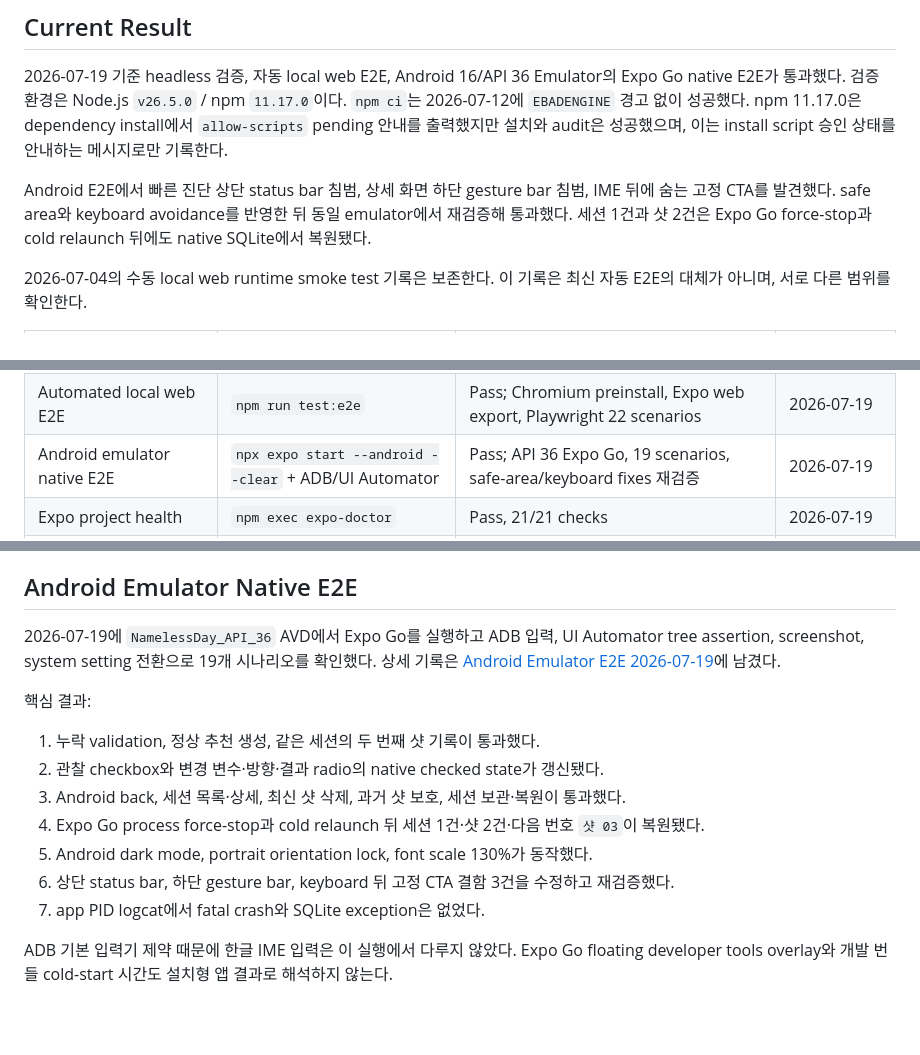
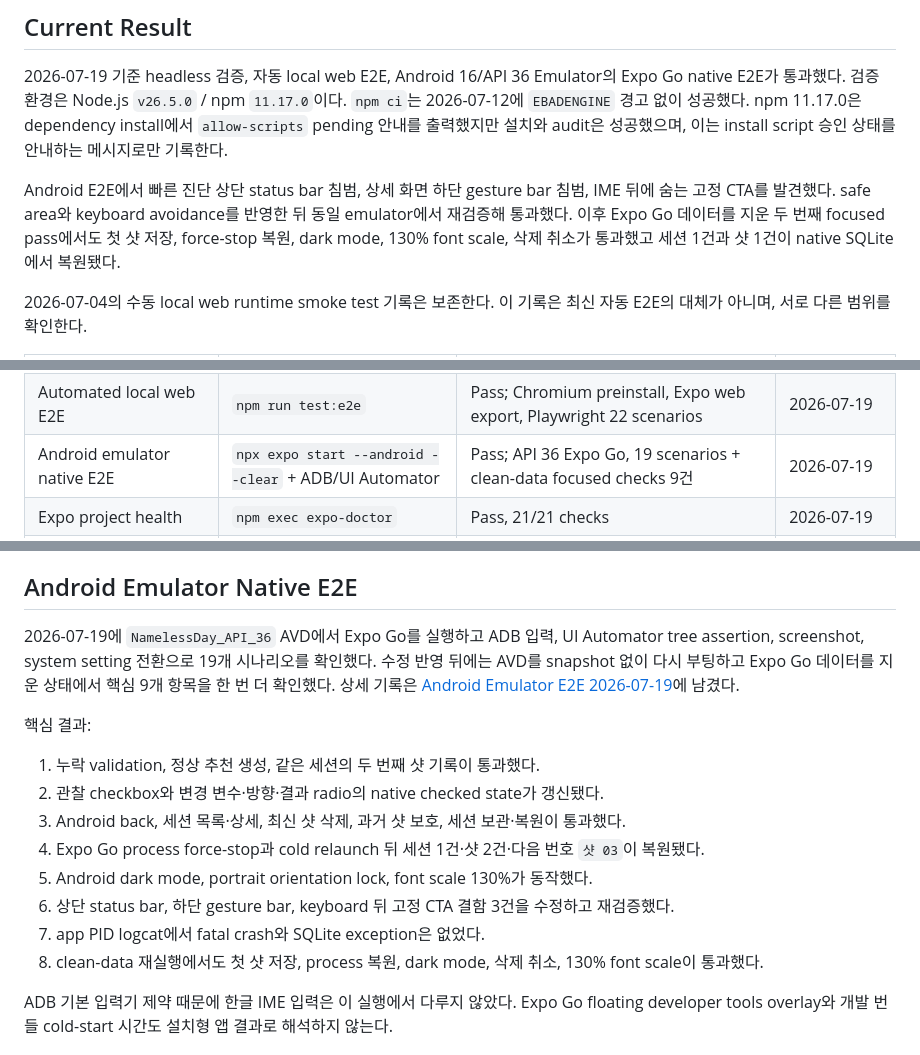
Before and after one commit to icecokel/espresso-coach, a Markdown page: docs/planning/verification-status.md, 3 parts joined by grey strips. GitHub-like rendering; blank space fills up the shorter version.

```diff
--- a/docs/planning/verification-status.md
+++ b/docs/planning/verification-status.md
@@ -18,7 +18,7 @@ Last updated: 2026-07-19
 
 2026-07-19 기준 headless 검증, 자동 local web E2E, Android 16/API 36 Emulator의 Expo Go native E2E가 통과했다. 검증 환경은 Node.js `v26.5.0` / npm `11.17.0`이다. `npm ci`는 2026-07-12에 `EBADENGINE` 경고 없이 성공했다. npm 11.17.0은 dependency install에서 `allow-scripts` pending 안내를 출력했지만 설치와 audit은 성공했으며, 이는 install script 승인 상태를 안내하는 메시지로만 기록한다.
 
-Android E2E에서 빠른 진단 상단 status bar 침범, 상세 화면 하단 gesture bar 침범, IME 뒤에 숨는 고정 CTA를 발견했다. safe area와 keyboard avoidance를 반영한 뒤 동일 emulator에서 재검증해 통과했다. 세션 1건과 샷 2건은 Expo Go force-stop과 cold relaunch 뒤에도 native SQLite에서 복원됐다.
+Android E2E에서 빠른 진단 상단 status bar 침범, 상세 화면 하단 gesture bar 침범, IME 뒤에 숨는 고정 CTA를 발견했다. safe area와 keyboard avoidance를 반영한 뒤 동일 emulator에서 재검증해 통과했다. 이후 Expo Go 데이터를 지운 두 번째 focused pass에서도 첫 샷 저장, force-stop 복원, dark mode, 130% font scale, 삭제 취소가 통과했고 세션 1건과 샷 1건이 native SQLite에서 복원됐다.
 
 2026-07-04의 수동 local web runtime smoke test 기록은 보존한다. 이 기록은 최신 자동 E2E의 대체가 아니며, 서로 다른 범위를 확인한다.
 
@@ -28,7 +28,7 @@ Android E2E에서 빠른 진단 상단 status bar 침범, 상세 화면 하단 g
 | TypeScript compile | `npm run lint` | Pass | 2026-07-19 |
 | Unit tests and E2E runner contract | `npm test` | Pass; 10 unit test files / 60 unit tests, then E2E runner cleanup contract | 2026-07-19 |
 | Automated local web E2E | `npm run test:e2e` | Pass; Chromium preinstall, Expo web export, Playwright 22 scenarios | 2026-07-19 |
-| Android emulator native E2E | `npx expo start --android --clear` + ADB/UI Automator | Pass; API 36 Expo Go, 19 scenarios, safe-area/keyboard fixes 재검증 | 2026-07-19 |
+| Android emulator native E2E | `npx expo start --android --clear` + ADB/UI Automator | Pass; API 36 Expo Go, 19 scenarios + clean-data focused checks 9건 | 2026-07-19 |
 | Expo project health | `npm exec expo-doctor` | Pass, 21/21 checks | 2026-07-19 |
 | Expo SDK dependency alignment | `npx expo install --check` | Pass; dependencies up to date | 2026-07-19 |
 | Dependency audit | `npm audit` | Pass, 0 vulnerabilities | 2026-07-19 |
@@ -123,7 +123,7 @@ web target은 `createMemoryRepository`를 사용하므로 hard reload 뒤 데이
 
 ## Android Emulator Native E2E
 
-2026-07-19에 `NamelessDay_API_36` AVD에서 Expo Go를 실행하고 ADB 입력, UI Automator tree assertion, screenshot, system setting 전환으로 19개 시나리오를 확인했다. 상세 기록은 [Android Emulator E2E 2026-07-19](android-emulator-e2e-2026-07-19.md)에 남겼다.
+2026-07-19에 `NamelessDay_API_36` AVD에서 Expo Go를 실행하고 ADB 입력, UI Automator tree assertion, screenshot, system setting 전환으로 19개 시나리오를 확인했다. 수정 반영 뒤에는 AVD를 snapshot 없이 다시 부팅하고 Expo Go 데이터를 지운 상태에서 핵심 9개 항목을 한 번 더 확인했다. 상세 기록은 [Android Emulator E2E 2026-07-19](android-emulator-e2e-2026-07-19.md)에 남겼다.
 
 핵심 결과:
 
@@ -134,6 +134,7 @@ web target은 `createMemoryRepository`를 사용하므로 hard reload 뒤 데이
 5. Android dark mode, portrait orientation lock, font scale 130%가 동작했다.
 6. 상단 status bar, 하단 gesture bar, keyboard 뒤 고정 CTA 결함 3건을 수정하고 재검증했다.
 7. app PID logcat에서 fatal crash와 SQLite exception은 없었다.
+8. clean-data 재실행에서도 첫 샷 저장, process 복원, dark mode, 삭제 취소, 130% font scale이 통과했다.
 
 ADB 기본 입력기 제약 때문에 한글 IME 입력은 이 실행에서 다루지 않았다. Expo Go floating developer tools overlay와 개발 번들 cold-start 시간도 설치형 앱 결과로 해석하지 않는다.
 
```
Also changed, not shown: docs/planning/android-emulator-e2e-2026-07-19.md (+26 -0 lines).
